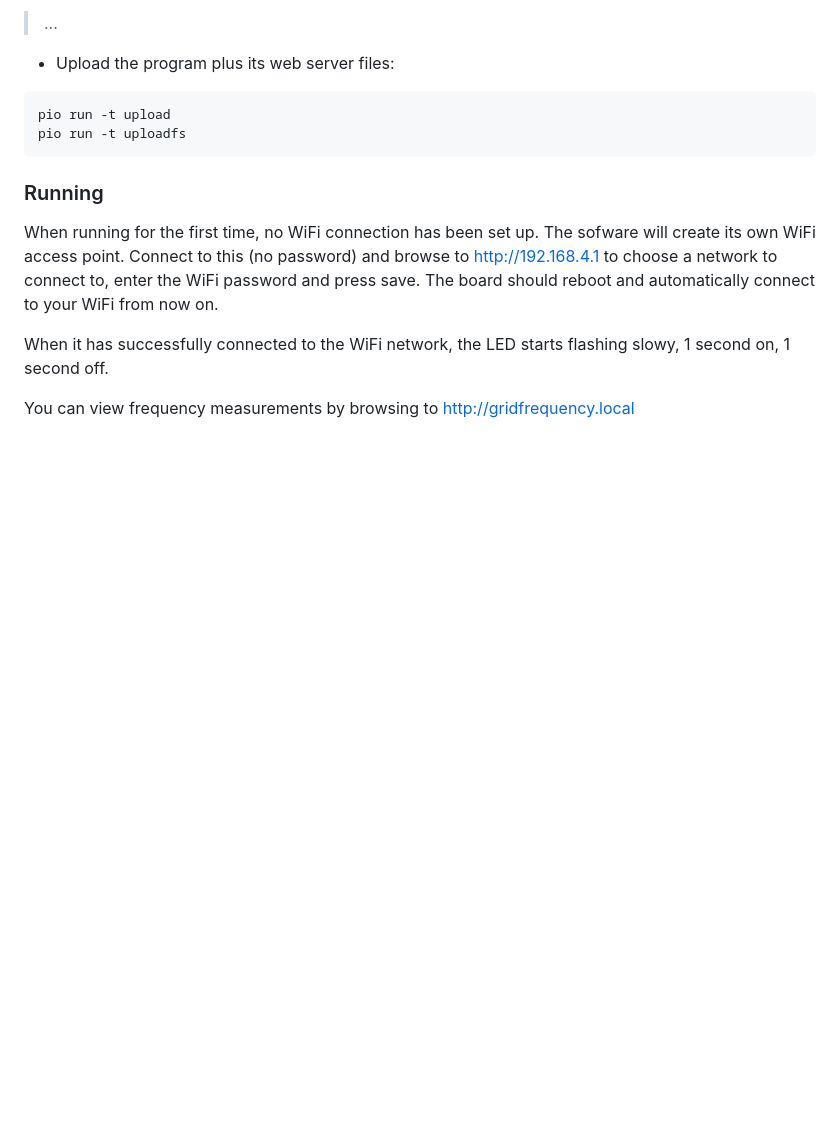
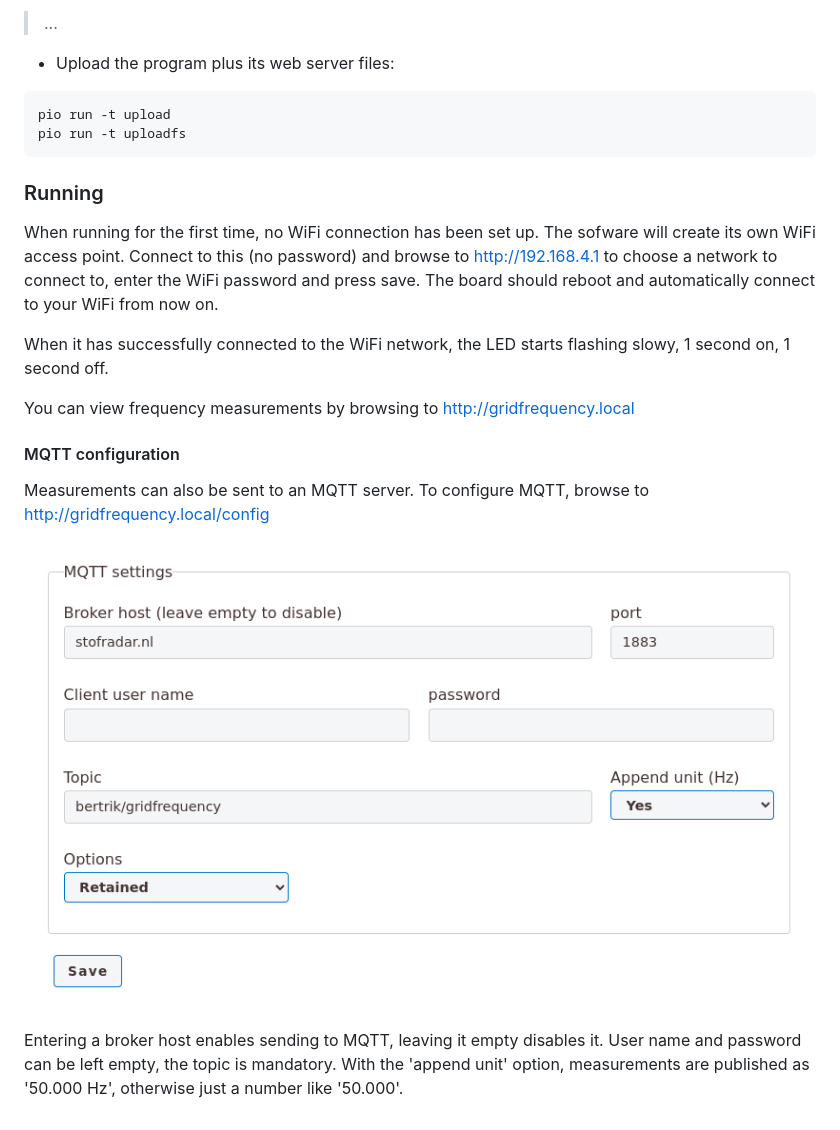
Before and after one commit to bertrik/GridFrequency, a Markdown page: README.md, the part around the change. Drawn GitHub-style; pictures changed too: images/mqtt-config.png (added); blank space fills up the shorter version.

Commit message:
Update README with description of MQTT configuration.

```diff
--- a/README.md
+++ b/README.md
@@ -92,3 +92,13 @@ enter the WiFi password and press save. The board should reboot and automaticall
 When it has successfully connected to the WiFi network, the LED starts flashing slowy, 1 second on, 1 second off.
 
 You can view frequency measurements by browsing to http://gridfrequency.local
+
+#### MQTT configuration
+Measurements can also be sent to an MQTT server.
+To configure MQTT, browse to http://gridfrequency.local/config
+
+![example](images/mqtt-config.png)
+
+Entering a broker host enables sending to MQTT, leaving it empty disables it.
+User name and password can be left empty, the topic is mandatory.
+With the 'append unit' option, measurements are published as '50.000 Hz', otherwise just a number like '50.000'.
```
